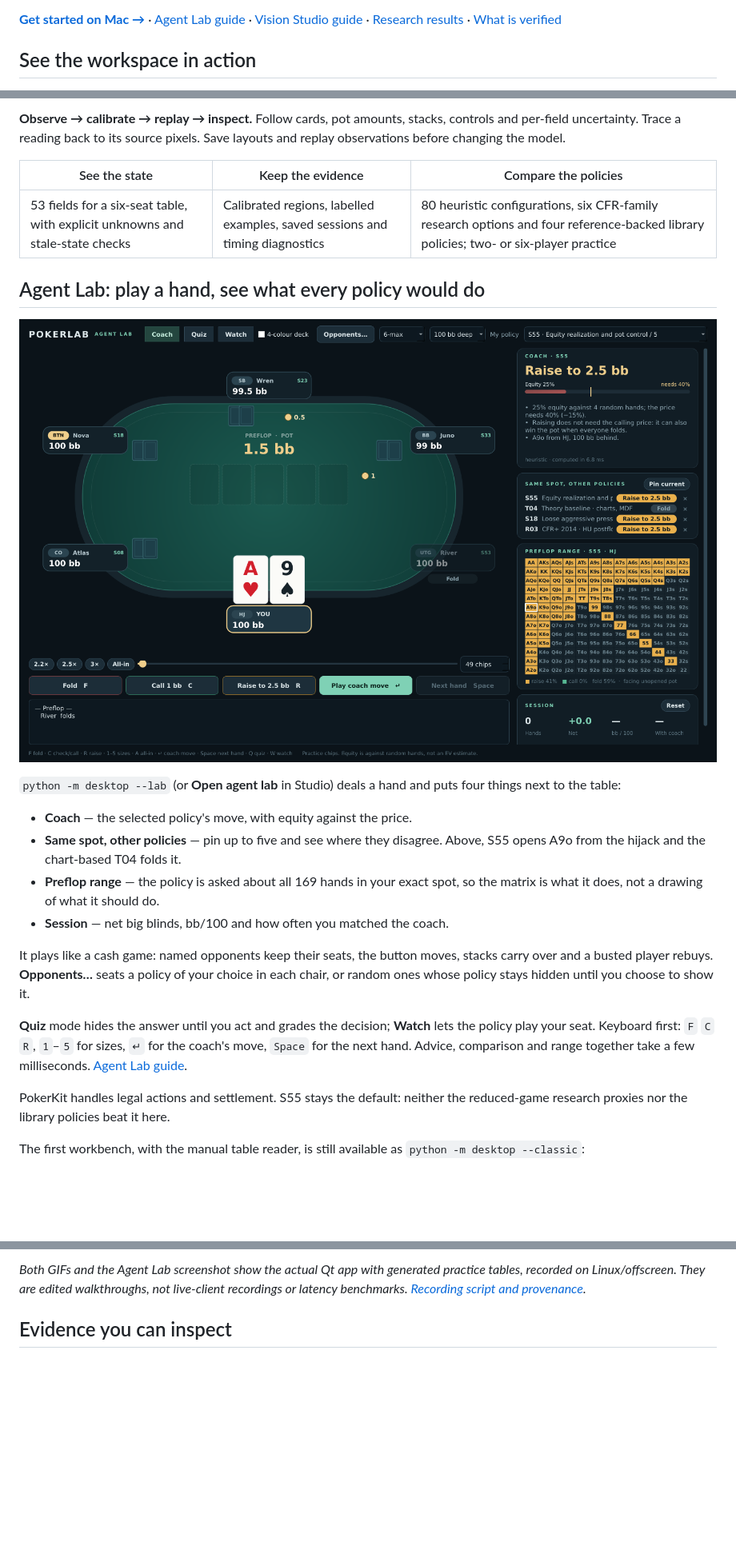
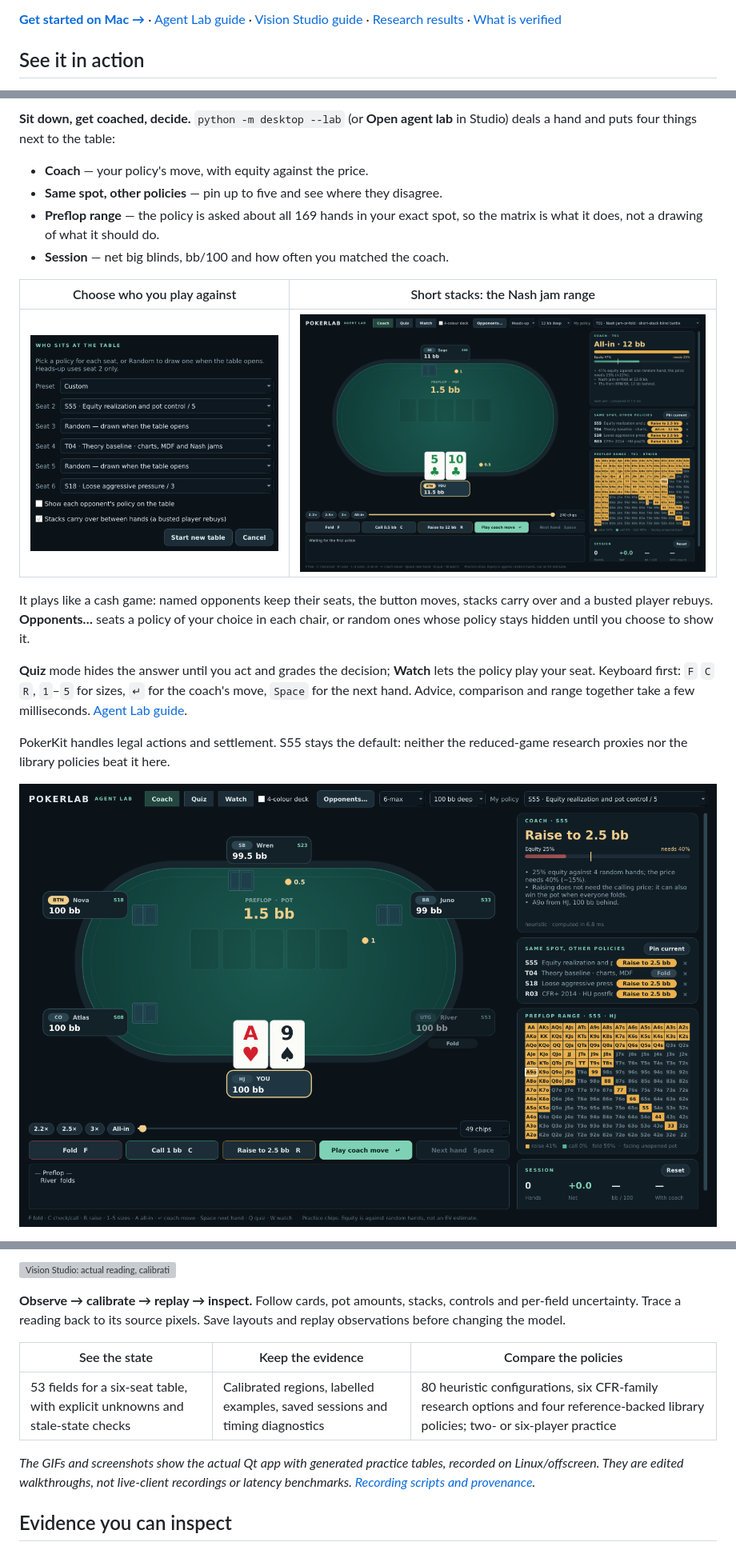
Before and after one commit to msnouri/PokerLab, a Markdown page: README.md, 3 parts joined by grey strips. Shown at 80% size. Rendered like a GitHub page; blank space fills up the shorter version; grey boxes are pictures that could not be loaded.

```diff
--- a/README.md
+++ b/README.md
@@ -20,5 +20,5 @@ on-device Apple Vision OCR connect observed table state to agent research.
 [Research results](research/README.md) ·
 [What is verified](docs/VERIFICATION.md)
 
-## See the workspace in action
+## See it in action
 
@@ -26,25 +26,16 @@ on-device Apple Vision OCR connect observed table state to agent research.
 
-**Observe → calibrate → replay → inspect.** Follow cards, pot amounts, stacks,
-controls and per-field uncertainty. Trace a reading back to its source pixels.
-Save layouts and replay observations before changing the model.
+**Sit down, get coached, decide.** `python -m desktop --lab` (or **Open agent
+lab** in Studio) deals a hand and puts four things next to the table:
 
-| See the state | Keep the evidence | Compare the policies |
-|---|---|---|
-| 53 fields for a six-seat table, with explicit unknowns and stale-state checks | Calibrated regions, labelled examples, saved sessions and timing diagnostics | 80 heuristic configurations, six CFR-family research options and four reference-backed library policies; two- or six-player practice |
-
-## Agent Lab: play a hand, see what every policy would do
-
-![Agent Lab: table, coach, policy comparison, preflop range and session](docs/media/agent-lab.png)
-
-`python -m desktop --lab` (or **Open agent lab** in Studio) deals a hand and
-puts four things next to the table:
-
-- **Coach** — the selected policy's move, with equity against the price.
+- **Coach** — your policy's move, with equity against the price.
 - **Same spot, other policies** — pin up to five and see where they disagree.
-  Above, S55 opens A9o from the hijack and the chart-based T04 folds it.
 - **Preflop range** — the policy is asked about all 169 hands in your exact
   spot, so the matrix is what it does, not a drawing of what it should do.
 - **Session** — net big blinds, bb/100 and how often you matched the coach.
+
+| Choose who you play against | Short stacks: the Nash jam range |
+|---|---|
+| ![Opponents dialog: a policy or Random for each seat](docs/media/agent-lab-opponents.png) | ![Heads-up at 12 bb with the Nash jam range](docs/media/agent-lab-shortstack.png) |
 
 It plays like a cash game: named opponents keep their seats, the button moves,
 stacks carry over and a busted player rebuys. **Opponents…** seats a policy of
@@ -59,6 +50,5 @@ range together take a few milliseconds. [Agent Lab guide](docs/AGENT_LAB.md).
 PokerKit handles legal actions and settlement. S55 stays the default: neither
 the reduced-game research proxies nor the library policies beat it here.
 
-The first workbench, with the manual table reader, is still available as
-`python -m desktop --classic`:
+![Agent Lab: table, coach, policy comparison, preflop range and session](docs/media/agent-lab.png)
 
@@ -66,7 +56,17 @@ The first workbench, with the manual table reader, is still available as
 
-*Both GIFs and the Agent Lab screenshot show the actual Qt app with generated
-practice tables, recorded on Linux/offscreen. They are edited walkthroughs, not live-client recordings or
-latency benchmarks. [Recording script and provenance](docs/VERIFICATION.md#readme-demo-provenance).*
+![Vision Studio: actual reading, calibration, replay and diagnostics](docs/media/vision-tour.gif)
+
+**Observe → calibrate → replay → inspect.** Follow cards, pot amounts, stacks,
+controls and per-field uncertainty. Trace a reading back to its source pixels.
+Save layouts and replay observations before changing the model.
+
+| See the state | Keep the evidence | Compare the policies |
+|---|---|---|
+| 53 fields for a six-seat table, with explicit unknowns and stale-state checks | Calibrated regions, labelled examples, saved sessions and timing diagnostics | 80 heuristic configurations, six CFR-family research options and four reference-backed library policies; two- or six-player practice |
+
+*The GIFs and screenshots show the actual Qt app with generated practice
+tables, recorded on Linux/offscreen. They are edited walkthroughs, not live-client recordings or
+latency benchmarks. [Recording scripts and provenance](docs/VERIFICATION.md#readme-demo-provenance).*
 
 ## Evidence you can inspect
 
```
Also changed, not shown: other parts of README.md (+3 -3 lines), docs/VERIFICATION.md (+4 -2 lines), research/README.md (+1 -1 lines), research/figures/research-agent-lab.png (added), 5 other files.
